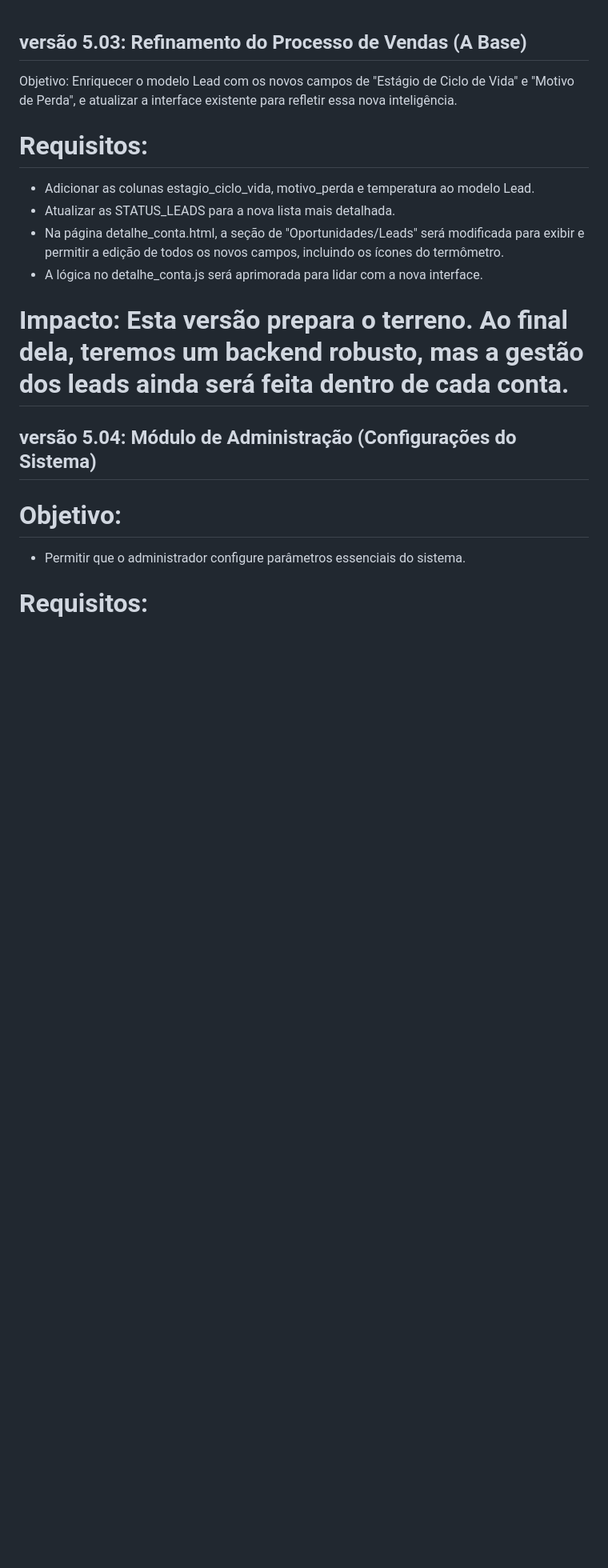
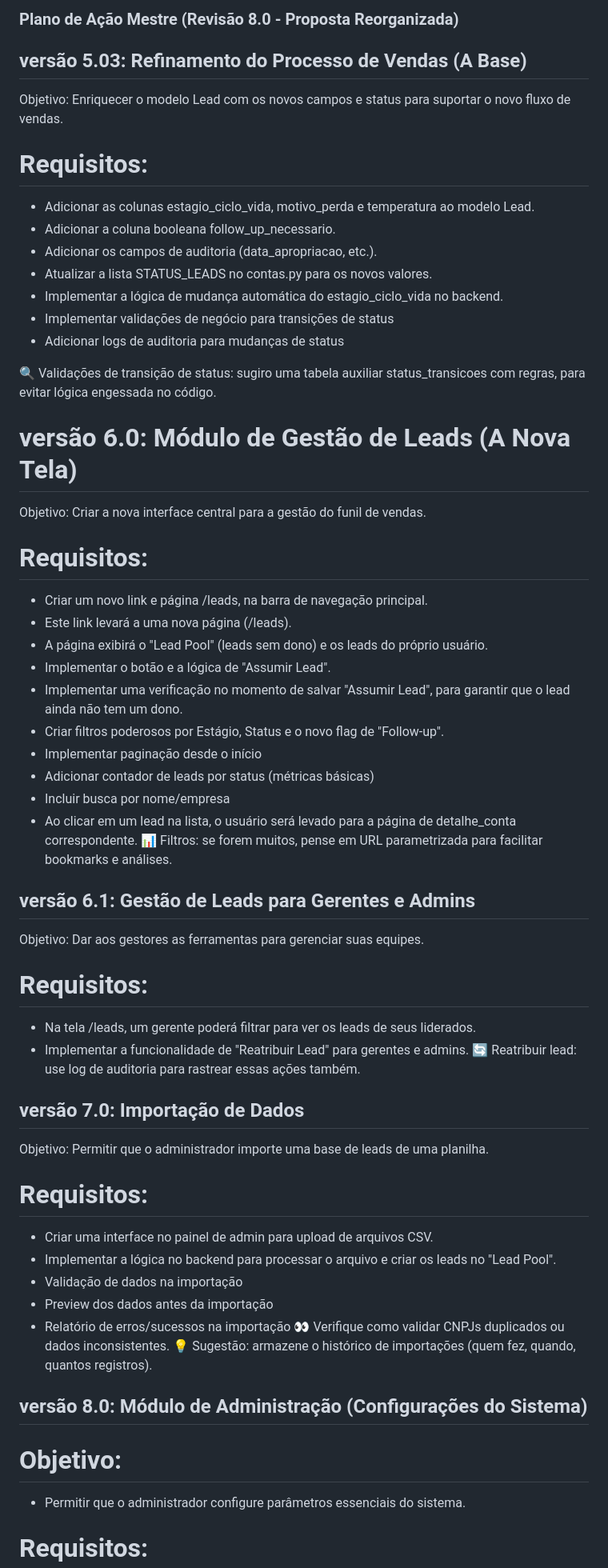
Before and after one commit to andreazevedo80/crm-azevix, a Markdown page: features_em_desenvolvimento.md, the part around the change printed below. Shown: that part at 80% size. Drawn GitHub-style; blank space fills up the shorter version.

Commit message:
Ajuste plano de ação versao 8.1

```diff
--- a/features_em_desenvolvimento.md
+++ b/features_em_desenvolvimento.md
@@ -1,15 +1,56 @@
+### Plano de Ação Mestre (Revisão 8.0 - Proposta Reorganizada)
+
 ## versão 5.03: Refinamento do Processo de Vendas (A Base)
-Objetivo: Enriquecer o modelo Lead com os novos campos de "Estágio de Ciclo de Vida" e "Motivo de Perda", e atualizar a interface existente para refletir essa nova inteligência.
+Objetivo: Enriquecer o modelo Lead com os novos campos e status para suportar o novo fluxo de vendas.
 
 # Requisitos:
 - Adicionar as colunas estagio_ciclo_vida, motivo_perda e temperatura ao modelo Lead.
-- Atualizar as STATUS_LEADS para a nova lista mais detalhada.
-- Na página detalhe_conta.html, a seção de "Oportunidades/Leads" será modificada para exibir e permitir a edição de todos os novos campos, incluindo os ícones do termômetro.
-- A lógica no detalhe_conta.js será aprimorada para lidar com a nova interface.
+- Adicionar a coluna booleana follow_up_necessario.
+- Adicionar os campos de auditoria (data_apropriacao, etc.).
+- Atualizar a lista STATUS_LEADS no contas.py para os novos valores.
+- Implementar a lógica de mudança automática do estagio_ciclo_vida no backend.
+- Implementar validações de negócio para transições de status
+- Adicionar logs de auditoria para mudanças de status
 
-# Impacto: Esta versão prepara o terreno. Ao final dela, teremos um backend robusto, mas a gestão dos leads ainda será feita dentro de cada conta.
+🔍 Validações de transição de status: sugiro uma tabela auxiliar status_transicoes com regras, para evitar lógica engessada no código.
 
-## versão 5.04: Módulo de Administração (Configurações do Sistema)
+# versão 6.0: Módulo de Gestão de Leads (A Nova Tela)
+Objetivo: Criar a nova interface central para a gestão do funil de vendas.
+
+# Requisitos:
+- Criar um novo link e página /leads, na barra de navegação principal.
+- Este link levará a uma nova página (/leads).
+- A página exibirá o "Lead Pool" (leads sem dono) e os leads do próprio usuário.
+- Implementar o botão e a lógica de "Assumir Lead".
+- Implementar uma verificação no momento de salvar "Assumir Lead", para garantir que o lead ainda não tem um dono.
+- Criar filtros poderosos por Estágio, Status e o novo flag de "Follow-up".
+- Implementar paginação desde o início
+- Adicionar contador de leads por status (métricas básicas)
+- Incluir busca por nome/empresa
+- Ao clicar em um lead na lista, o usuário será levado para a página de detalhe_conta correspondente.
+📊 Filtros: se forem muitos, pense em URL parametrizada para facilitar bookmarks e análises.
+
+## versão 6.1: Gestão de Leads para Gerentes e Admins
+Objetivo: Dar aos gestores as ferramentas para gerenciar suas equipes.
+
+# Requisitos:
+- Na tela /leads, um gerente poderá filtrar para ver os leads de seus liderados.
+- Implementar a funcionalidade de "Reatribuir Lead" para gerentes e admins.
+🔄 Reatribuir lead: use log de auditoria para rastrear essas ações também.
+
+## versão 7.0: Importação de Dados
+Objetivo: Permitir que o administrador importe uma base de leads de uma planilha.
+
+# Requisitos:
+- Criar uma interface no painel de admin para upload de arquivos CSV.
+- Implementar a lógica no backend para processar o arquivo e criar os leads no "Lead Pool".
+- Validação de dados na importação
+- Preview dos dados antes da importação
+- Relatório de erros/sucessos na importação
+👀 Verifique como validar CNPJs duplicados ou dados inconsistentes.
+💡 Sugestão: armazene o histórico de importações (quem fez, quando, quantos registros).
+
+## versão 8.0: Módulo de Administração (Configurações do Sistema)
 # Objetivo:
 - Permitir que o administrador configure parâmetros essenciais do sistema.
 
```
Also changed, not shown: other parts of features_em_desenvolvimento.md (+11 -18 lines).
